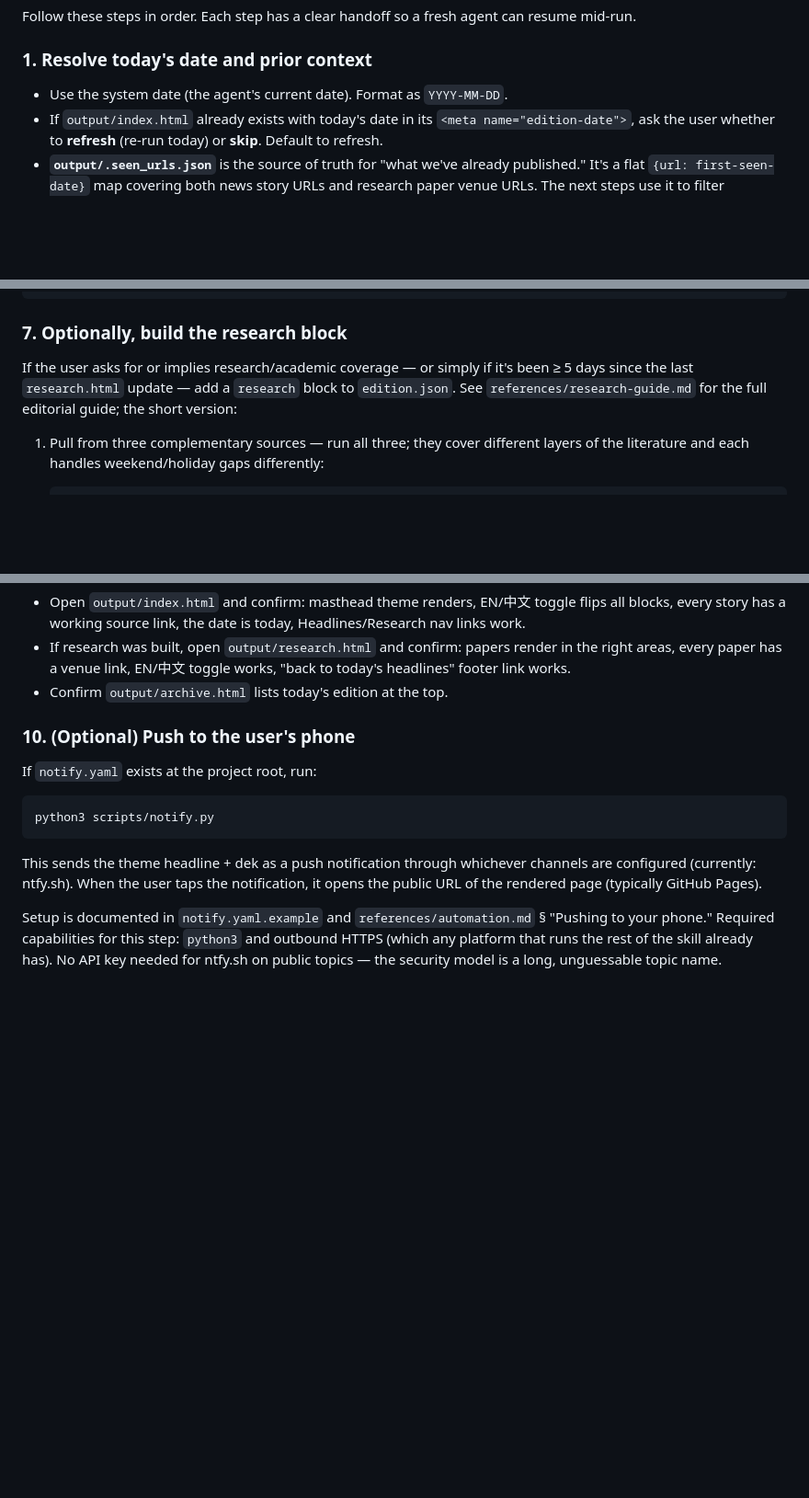
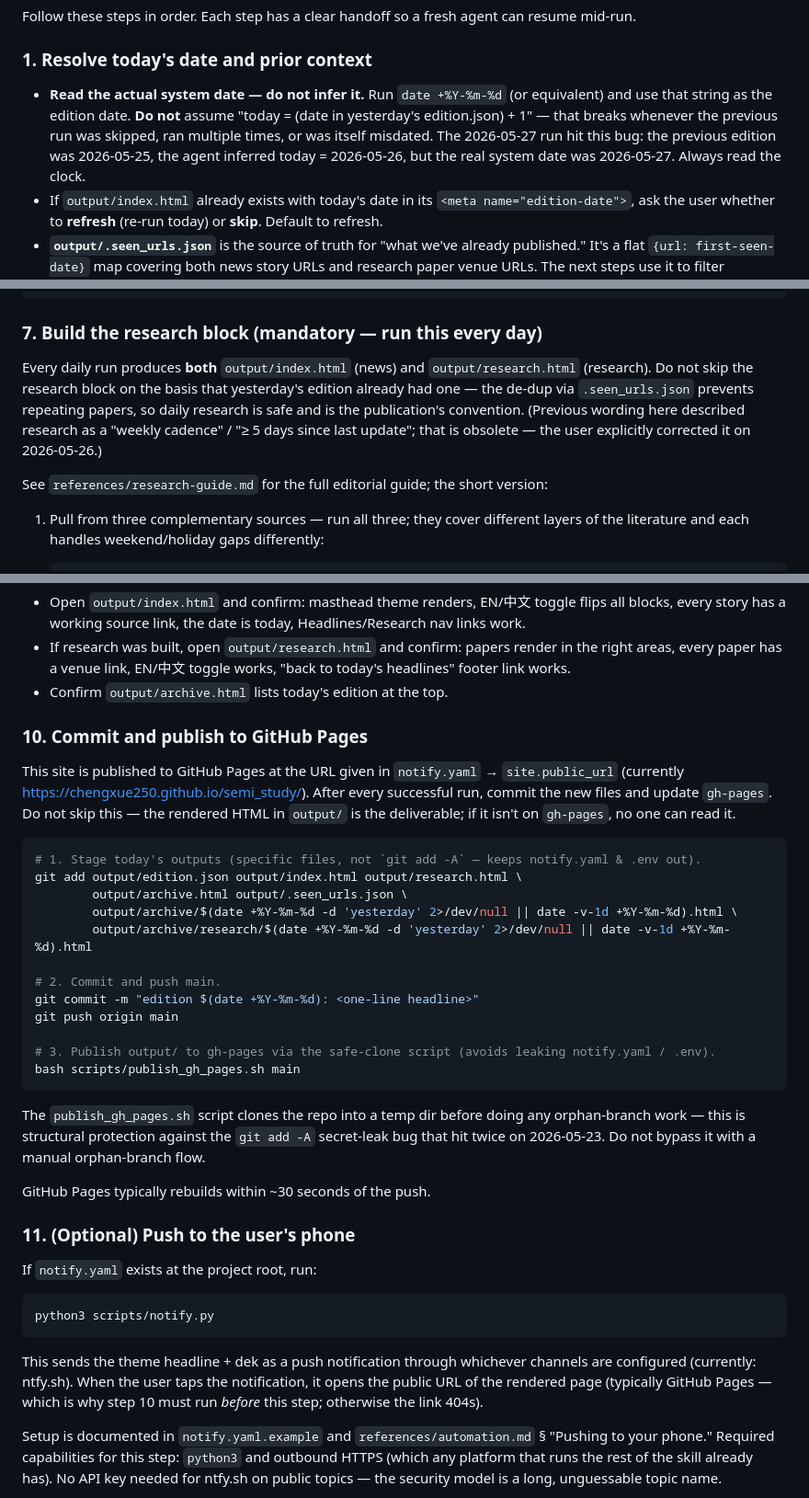
Before and after one commit to chengxue250/semi_study, a Markdown page: SKILL.md, 3 parts joined by grey strips. Shown at 92% size. Drawn GitHub-style; blank space fills up the shorter version.

Commit message:
SKILL.md: make research daily, document publish step, add date+JSON gotchas
Three changes to lock in tomorrow's workflow:

- Step 1: explicitly read `date +%Y-%m-%d`, don't infer from yesterday's edition.
  The 2026-05-27 run produced a wrong-dated 2026-05-26 edition because of that
  bug.

- Step 6: warn about ASCII straight quotes inside Chinese summaries breaking
  JSON. Hit on 2026-05-27 with text like 作为"副驾驶"; use 「」 or "" instead.

- Step 7: research is mandatory every day, not weekly. Removes the "≥ 5 days
  since last research.html" exception that contradicted the user's actual
  publication cadence.

- Step 10 (new): commit + publish to gh-pages is now an explicit workflow
  step, not a separate manual operation. Documents the full sequence:
  `git add`, commit, push main, `bash scripts/publish_gh_pages.sh main`.
  Phone push (now step 11) runs after publish so the deep-link works.

Co-Authored-By: Claude Opus 4.7 (1M context) <noreply@anthropic.com>

````diff
--- a/SKILL.md
+++ b/SKILL.md
@@ -42,7 +42,7 @@ Follow these steps in order. Each step has a clear handoff so a fresh agent can
 
 ### 1. Resolve today's date and prior context
 
-- Use the system date (the agent's current date). Format as `YYYY-MM-DD`.
+- **Read the actual system date — do not infer it.** Run `date +%Y-%m-%d` (or equivalent) and use that string as the edition date. **Do not** assume "today = (date in yesterday's edition.json) + 1" — that breaks whenever the previous run was skipped, ran multiple times, or was itself misdated. The 2026-05-27 run hit this bug: the previous edition was 2026-05-25, the agent inferred today = 2026-05-26, but the real system date was 2026-05-27. Always read the clock.
 - If `output/index.html` already exists with today's date in its `<meta name="edition-date">`, ask the user whether to **refresh** (re-run today) or **skip**. Default to refresh.
 - **`output/.seen_urls.json`** is the source of truth for "what we've already published." It's a flat `{url: first-seen-date}` map covering both news story URLs and research paper venue URLs. The next steps use it to filter candidates so daily runs don't repeat the same items. Same-day re-runs are explicitly supported — only URLs first seen on a *previous* day are filtered out.
 - Read `output/archive/` to see what shape yesterday's edition took (sections, themes) — useful for choosing a complementary theme today.
@@ -149,9 +149,11 @@ Build a JSON object matching this shape and write it to `output/edition.json`:
 }
 ```
 
-### 7. Optionally, build the research block
+### 7. Build the research block (mandatory — run this every day)
 
-If the user asks for or implies research/academic coverage — or simply if it's been ≥ 5 days since the last `research.html` update — add a `research` block to `edition.json`. See `references/research-guide.md` for the full editorial guide; the short version:
+Every daily run produces **both** `output/index.html` (news) and `output/research.html` (research). Do not skip the research block on the basis that yesterday's edition already had one — the de-dup via `.seen_urls.json` prevents repeating papers, so daily research is safe and is the publication's convention. (Previous wording here described research as a "weekly cadence" / "≥ 5 days since last update"; that is obsolete — the user explicitly corrected it on 2026-05-26.)
+
+See `references/research-guide.md` for the full editorial guide; the short version:
 
 1. Pull from three complementary sources — run all three; they cover different layers of the literature and each handles weekend/holiday gaps differently:
 
@@ -228,7 +230,30 @@ The script is idempotent — running it twice on the same day overwrites cleanly
 - If research was built, open `output/research.html` and confirm: papers render in the right areas, every paper has a venue link, EN/中文 toggle works, "back to today's headlines" footer link works.
 - Confirm `output/archive.html` lists today's edition at the top.
 
-### 10. (Optional) Push to the user's phone
+### 10. Commit and publish to GitHub Pages
+
+This site is published to GitHub Pages at the URL given in `notify.yaml` → `site.public_url` (currently https://chengxue250.github.io/semi_study/). After every successful run, commit the new files and update `gh-pages`. Do not skip this — the rendered HTML in `output/` is the deliverable; if it isn't on `gh-pages`, no one can read it.
+
+```bash
+# 1. Stage today's outputs (specific files, not `git add -A` — keeps notify.yaml & .env out).
+git add output/edition.json output/index.html output/research.html \
+        output/archive.html output/.seen_urls.json \
+        output/archive/$(date +%Y-%m-%d -d 'yesterday' 2>/dev/null || date -v-1d +%Y-%m-%d).html \
+        output/archive/research/$(date +%Y-%m-%d -d 'yesterday' 2>/dev/null || date -v-1d +%Y-%m-%d).html
+
+# 2. Commit and push main.
+git commit -m "edition $(date +%Y-%m-%d): <one-line headline>"
+git push origin main
+
+# 3. Publish output/ to gh-pages via the safe-clone script (avoids leaking notify.yaml / .env).
+bash scripts/publish_gh_pages.sh main
+```
+
+The `publish_gh_pages.sh` script clones the repo into a temp dir before doing any orphan-branch work — this is structural protection against the `git add -A` secret-leak bug that hit twice on 2026-05-23. Do not bypass it with a manual orphan-branch flow.
+
+GitHub Pages typically rebuilds within ~30 seconds of the push.
+
+### 11. (Optional) Push to the user's phone
 
 If `notify.yaml` exists at the project root, run:
 
@@ -236,7 +261,7 @@ If `notify.yaml` exists at the project root, run:
 python3 scripts/notify.py
 ```
 
-This sends the theme headline + dek as a push notification through whichever channels are configured (currently: ntfy.sh). When the user taps the notification, it opens the public URL of the rendered page (typically GitHub Pages).
+This sends the theme headline + dek as a push notification through whichever channels are configured (currently: ntfy.sh). When the user taps the notification, it opens the public URL of the rendered page (typically GitHub Pages — which is why step 10 must run *before* this step; otherwise the link 404s).
 
 Setup is documented in `notify.yaml.example` and `references/automation.md` § "Pushing to your phone." Required capabilities for this step: `python3` and outbound HTTPS (which any platform that runs the rest of the skill already has). No API key needed for ntfy.sh on public topics — the security model is a long, unguessable topic name.
 
````
Also changed, not shown: other parts of SKILL.md (+1 -1 lines).
